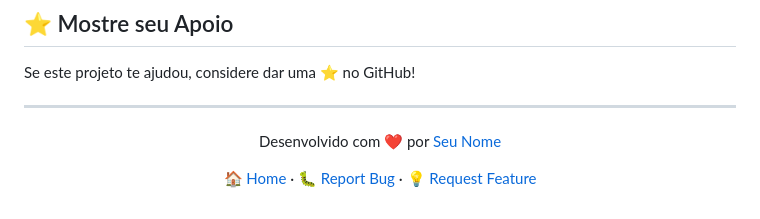
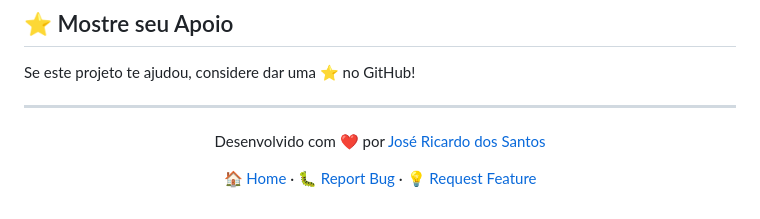
Before and after one commit to zericksp/instagram_insights, a Markdown page: README.md, the part around one of its changes. Rendered like a GitHub page.

```diff
--- a/README.md
+++ b/README.md
@@ -315,5 +315,5 @@ Se este projeto te ajudou, considere dar uma ⭐ no GitHub!
 ---
 
 <div align="center">
-  <p>Desenvolvido com ❤️ por <a href="https://github.com/seuusuario">Seu Nome</a></p>
+  <p>Desenvolvido com ❤️ por <a href="https://github.com/zericksp">José Ricardo dos Santos</a></p>
   <p>
```
Also changed, not shown: other parts of README.md (+3 -3 lines).
